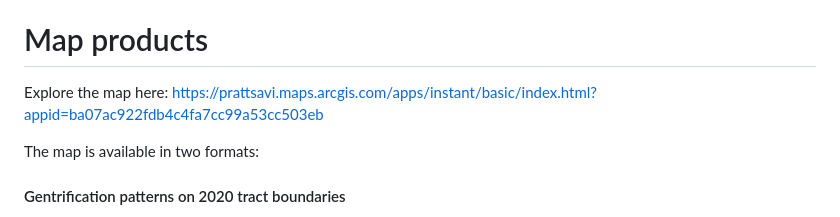
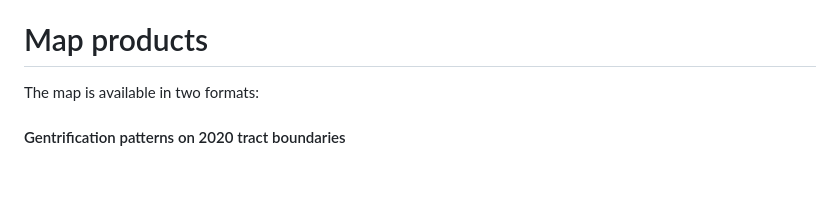
Before and after one commit to johnlauermann/gentrification-intensity-map, a Markdown page: README.md, the part around the change. Rendered like a GitHub page; blank space fills up the shorter version.

```diff
--- a/README.md
+++ b/README.md
@@ -3,8 +3,6 @@
 This repository contains code and data related to a national longitudinal tract database on gentrification patterns in American cities. This is a spatial data science project that seeks to map varying degrees of gentrification intensity across most US metropolitan and micorpolitan communities. The map was developed by [John Lauermann's](https://www.pratt.edu/people/john-lauermann/) lab group in the [School of Information](https://www.pratt.edu/information/) at Pratt Institute. The work received support from the US National Science Foundation, [award #2306194](https://www.nsf.gov/awardsearch/show-award?AWD_ID=2306194).
 
 # Map products
-
-Explore the map here: https://prattsavi.maps.arcgis.com/apps/instant/basic/index.html?appid=ba07ac922fdb4c4fa7cc99a53cc503eb
 
 The map is available in two formats:
 
```
